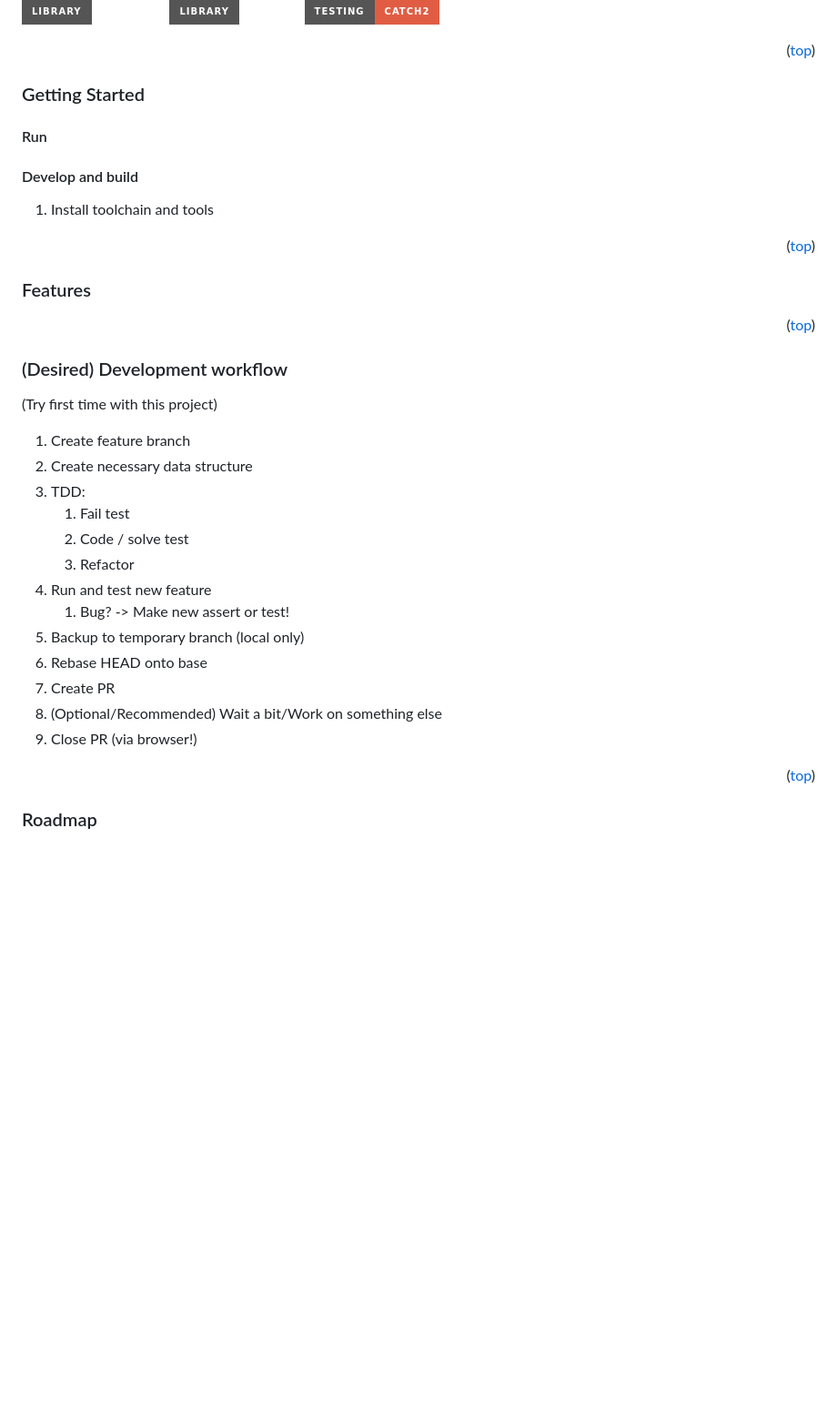
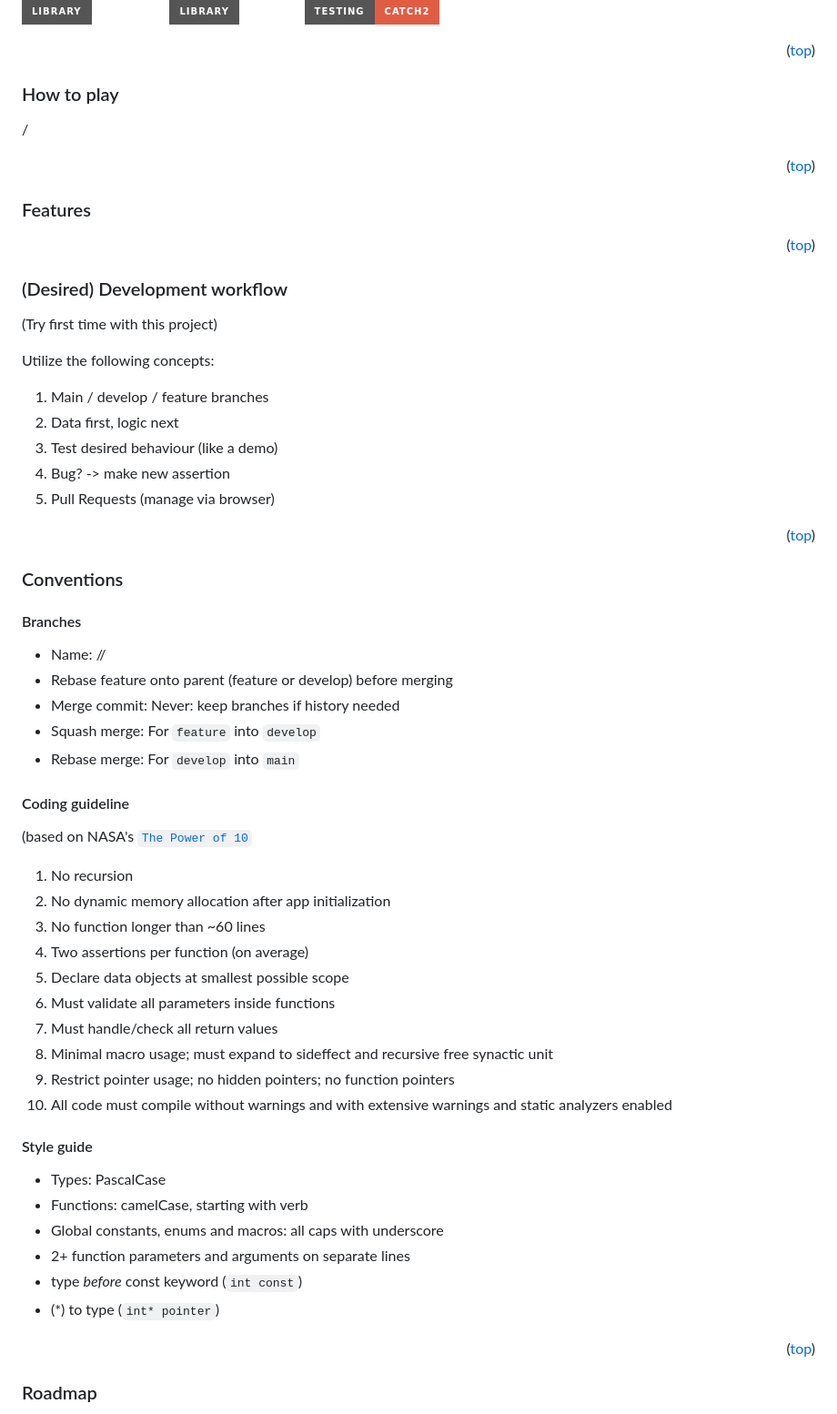
Before and after one commit to SinixND/Tak, a Markdown page: README.md, the part around one of its changes. Shown at 91% size. Drawn GitHub-style; badges without logos; blank space fills up the shorter version.

Commit message:
docs(Readme): Update Readme
Including conventions update

```diff
--- a/README.md
+++ b/README.md
@@ -65,12 +61,8 @@ Dependencies that are or are planned to be used:
 <p align="right">(<a href="#readme-top">top</a>)</p>
 
 
-### Getting Started
-#### Run
-
-#### Develop and build
-1. Install toolchain and tools
-
+### How to play
+/
 <p align="right">(<a href="#readme-top">top</a>)</p>
 
 
@@ -81,19 +73,44 @@ Dependencies that are or are planned to be used:
 
 ### (Desired) Development workflow
 (Try first time with this project)
-1. Create feature branch
-1. Create necessary data structure
-1. TDD:
-    1. Fail test
-    1. Code / solve test
-    1. Refactor
-1. Run and test new feature
-    1. Bug? -> Make new assert or test!
-1. Backup to temporary branch (local only)
-1. Rebase HEAD onto base
-1. Create PR
-1. (Optional/Recommended) Wait a bit/Work on something else
-1. Close PR (via browser!)
+
+Utilize the following concepts:
+1. Main / develop / feature branches
+1. Data first, logic next
+1. Test desired behaviour (like a demo)
+1. Bug? -> make new assertion
+1. Pull Requests (manage via browser)
+
+<p align="right">(<a href="#readme-top">top</a>)</p>
+
+### Conventions
+#### Branches
+- Name: <branchtype>/<issue-tracker-number>/<title>
+- Rebase feature onto parent (feature or develop) before merging
+- Merge commit: Never: keep branches if history needed
+- Squash merge: For `feature` into `develop`
+- Rebase merge: For `develop` into `main`
+
+#### Coding guideline
+(based on NASA's [`The Power of 10`](https:/spinroot.com/gerard/pdf/P10.pdf)
+1. No recursion
+1. No dynamic memory allocation after app initialization
+1. No function longer than ~60 lines
+1. Two assertions per function (on average)
+1. Declare data objects at smallest possible scope
+1. Must validate all parameters inside functions
+1. Must handle/check all return values
+1. Minimal macro usage; must expand to sideffect and recursive free synactic unit
+1. Restrict pointer usage; no hidden pointers; no function pointers
+1. All code must compile without warnings and with extensive warnings and static analyzers enabled
+
+#### Style guide
+- Types: PascalCase
+- Functions: camelCase, starting with verb
+- Global constants, enums and macros: all caps with underscore
+- 2+ function parameters and arguments on separate lines
+- type _before_ const keyword (`int const`)
+- (*) to type (`int* pointer`)
 
 <p align="right">(<a href="#readme-top">top</a>)</p>
 
```
Also changed, not shown: other parts of README.md (+3 -7 lines).
